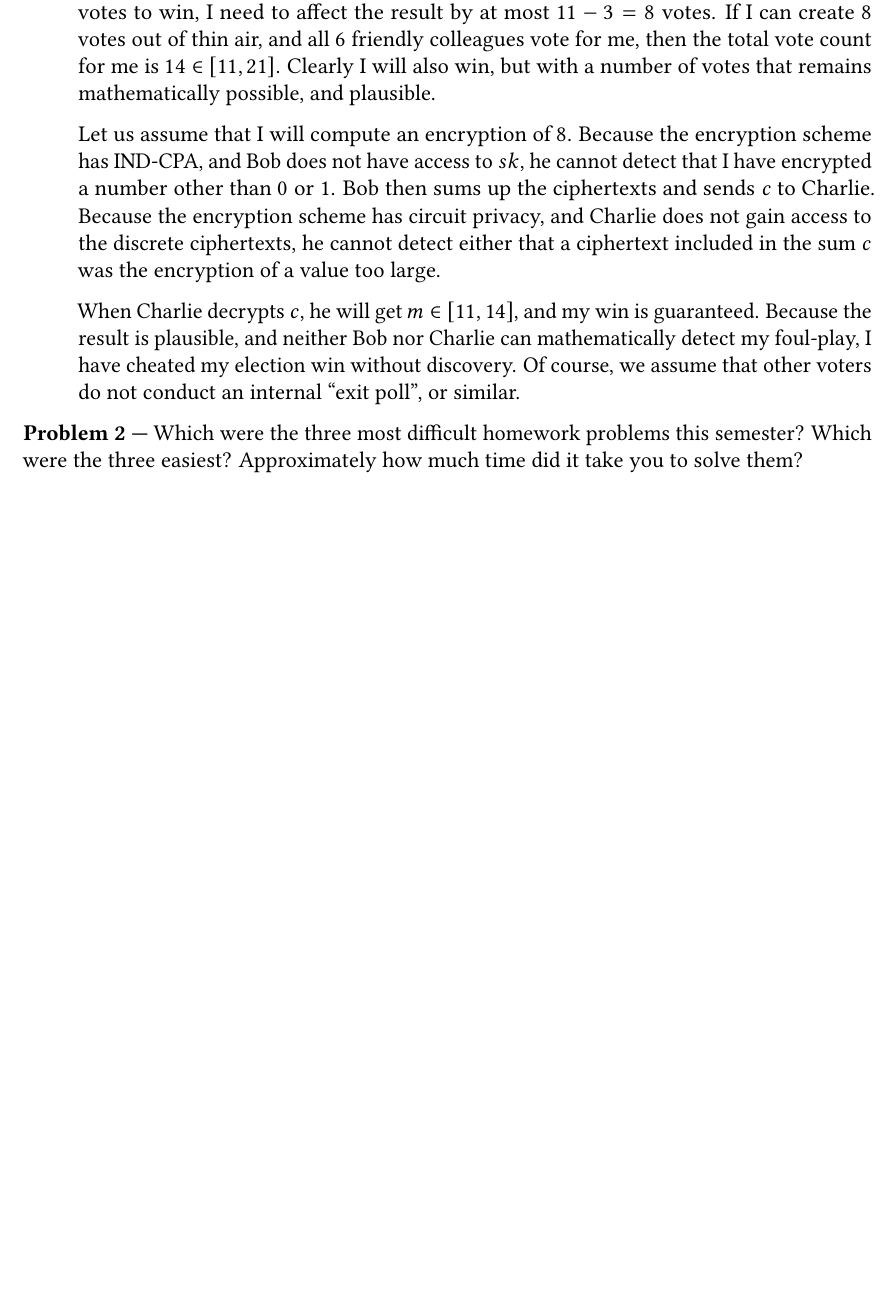
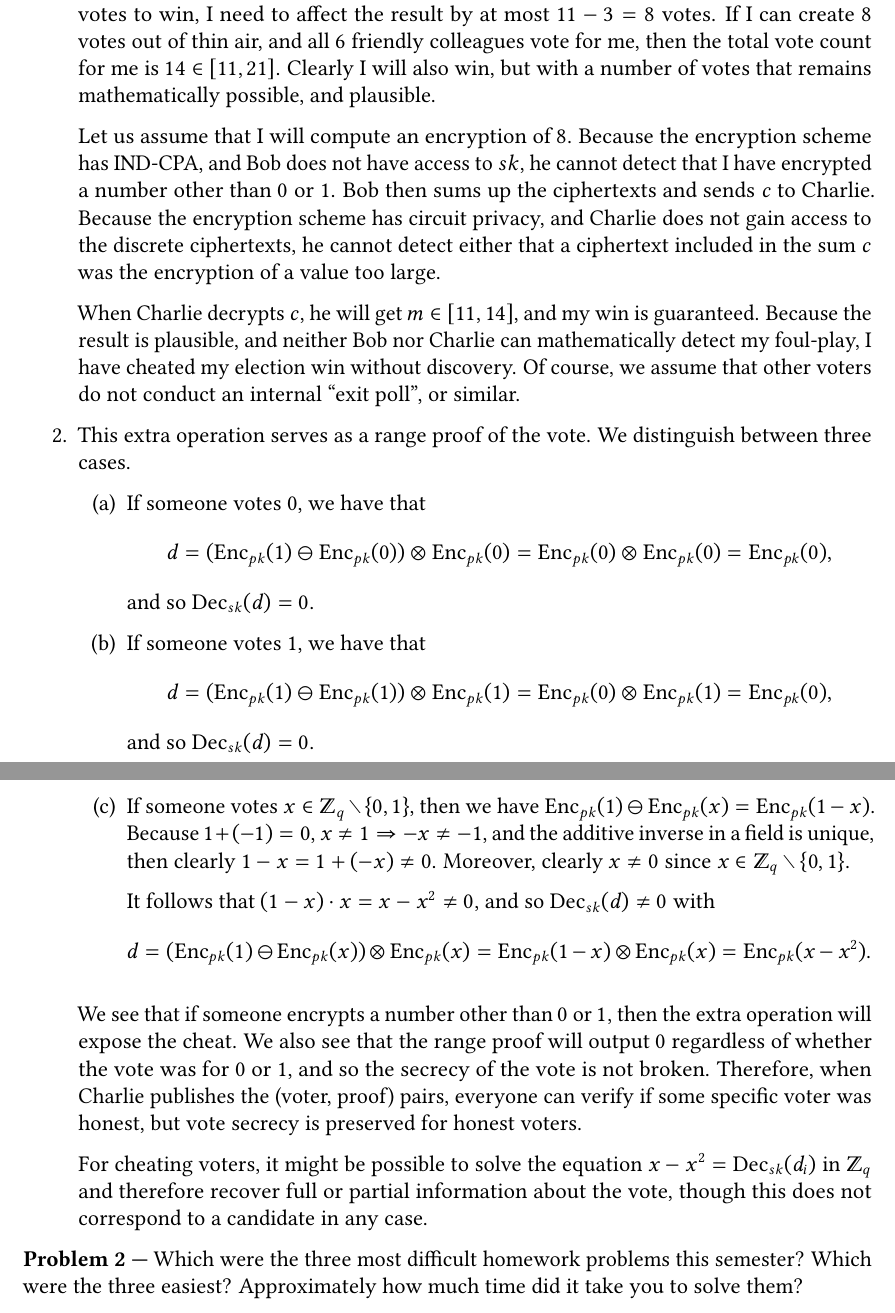
Before and after one commit to takakv/cryptology-i, a LaTeX problem sheet (08/hw8.tex): part of page 2 of 2 before the commit and two parts of pages 2 and 3 of 3 after it, the two joined at a grey line, cut so that both start at the same text, the shorter picture padded with empty space. Compiled offline with pdfLaTeX; a LaTeX package or settings file that is missing is left out.

Commit message:
Solve hw8 1.2

```diff
--- a/08/hw8.tex
+++ b/08/hw8.tex
@@ -150,6 +150,50 @@
     discovery.
     Of course, we assume that other voters do not conduct an internal
     ``exit poll'', or similar.
+
+    \item This extra operation serves as a range proof of the vote.
+    We distinguish between three cases.
+    \begin{enumerate}
+        \item If someone votes $0$, we have that
+        $$
+        d=(\Enc_{pk}(1) \ominus \Enc_{pk}(0))\otimes \Enc_{pk}(0)
+        = \Enc_{pk}(0)\otimes \Enc_{pk}(0) = \Enc_{pk}(0),
+        $$
+        and so $\Dec_{sk}(d) = 0$.
+
+        \item If someone votes $1$, we have that
+        $$
+        d=(\Enc_{pk}(1) \ominus \Enc_{pk}(1))\otimes \Enc_{pk}(1)
+        = \Enc_{pk}(0)\otimes \Enc_{pk}(1) = \Enc_{pk}(0),
+        $$
+        and so $\Dec_{sk}(d) = 0$.
+
+        \item If someone votes $x \in\Z_q\setminus\{0, 1\}$, then we have
+        $\Enc_{pk}(1)\ominus \Enc_{pk}(x) = \Enc_{pk}(1-x)$. Because
+        $1 + (-1) = 0$, $x \neq 1 \Rightarrow -x \neq -1$, and the additive
+        inverse in a field is unique, then clearly $1 - x = 1 + (-x) \neq 0$.
+        Moreover, clearly $x\neq 0$ since $x\in\Z_q\setminus\{0,1\}$.
+
+        It follows that $(1-x)\cdot x = x-x^2 \neq 0$, and so
+        $\Dec_{sk}(d)\neq 0$ with
+        $$
+        d=(\Enc_{pk}(1) \ominus \Enc_{pk}(x))\otimes \Enc_{pk}(x)
+        = \Enc_{pk}(1-x)\otimes \Enc_{pk}(x) = \Enc_{pk}(x-x^2).
+        $$
+    \end{enumerate}
+
+    We see that if someone encrypts a number other than $0$ or $1$, then the
+    extra operation will expose the cheat.
+    We also see that the range proof will output $0$ regardless of whether the
+    vote was for $0$ or $1$, and so the secrecy of the vote is not broken.
+    Therefore, when Charlie publishes the (voter, proof) pairs, everyone can
+    verify if some specific voter was honest, but vote secrecy is preserved for
+    honest voters.
+
+    For cheating voters, it might be possible to solve the equation
+    $x-x^2 = \Dec_{sk}(d_i)$ in $\Z_q$ and therefore recover full or partial
+    information about the vote, though this does not correspond to a candidate
+    in any case.
     \end{enumerate}
 \end{solution}
 
```
